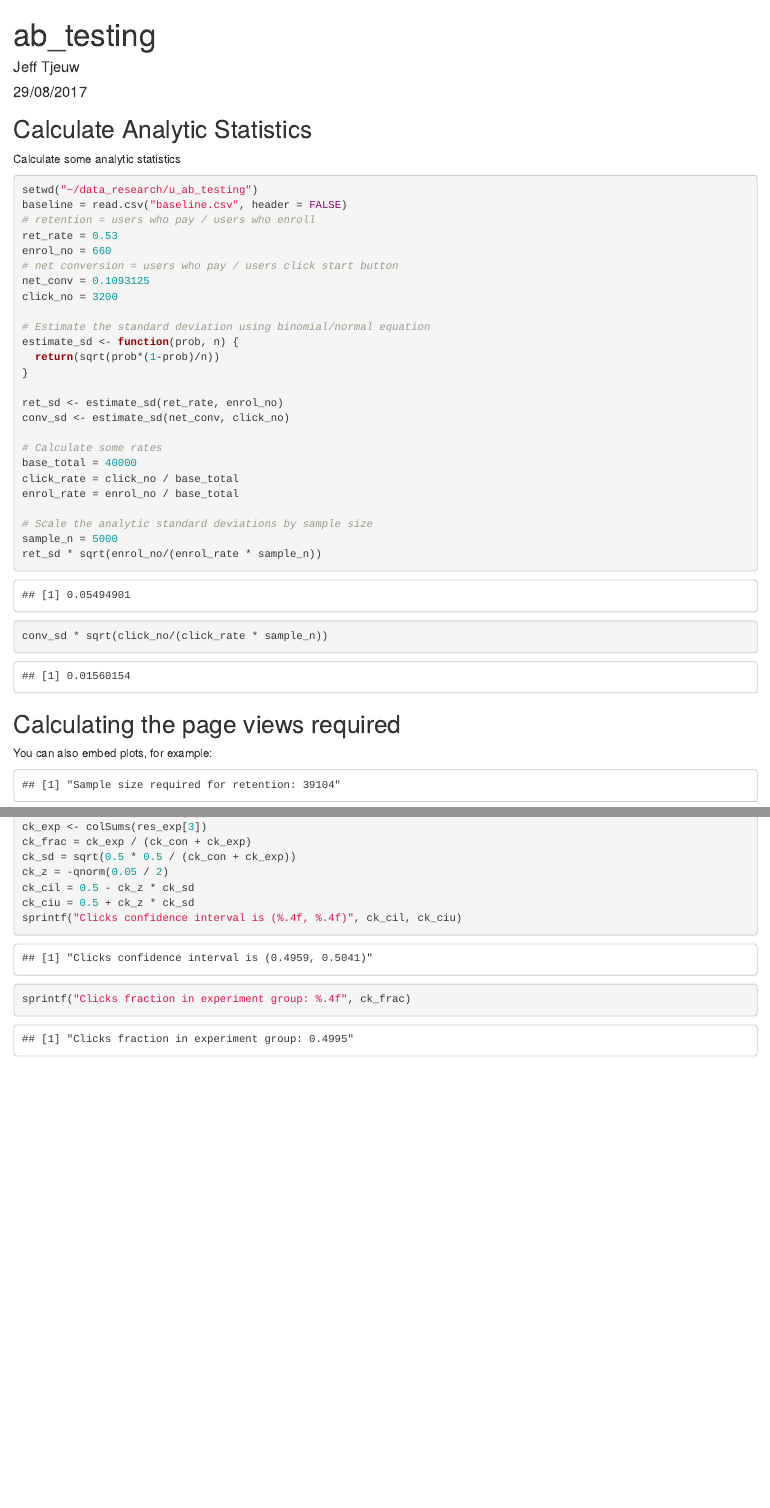
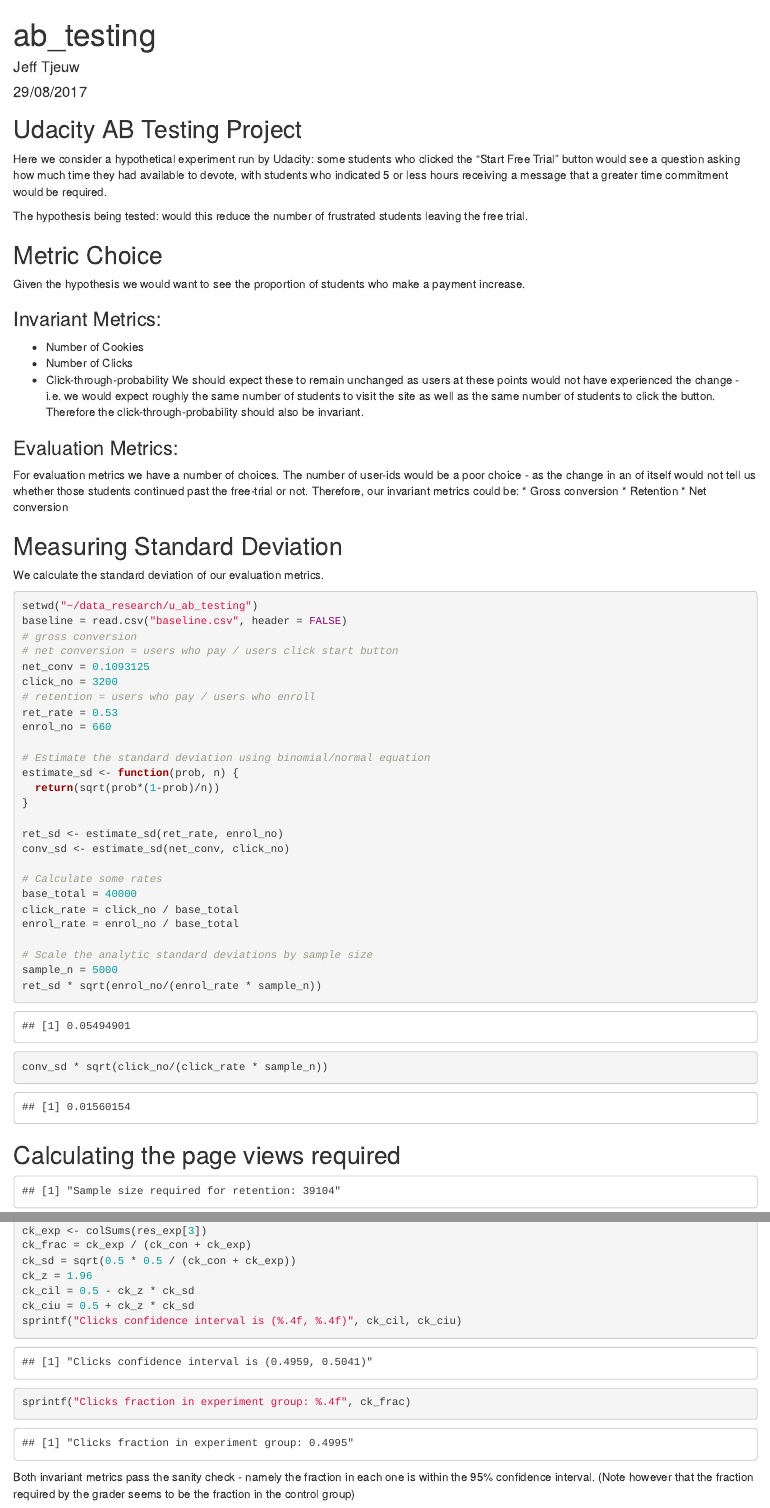
Before and after one commit to jeff-tj/udacity-ab-testing, an R Markdown document (ab_testing.Rmd): the page in a window 1100 px wide, from its top, and a second part further down, joined at a grey line. Rendered offline with R 4.5, knitr and Pandoc, with nearby package versions.

Commit message:
Sarting final write up - completed metric choice.

````diff
--- a/ab_testing.Rmd
+++ b/ab_testing.Rmd
@@ -8,20 +8,39 @@
 ```{r setup, include=FALSE}
 knitr::opts_chunk$set(echo = TRUE)
 ```
+## Udacity AB Testing Project
+Here we consider a hypothetical experiment run by Udacity: some students who clicked the "Start Free Trial" button would see a question asking how much time they had available to devote, with students who indicated 5 or less hours receiving a message that a greater time commitment would be required.
 
-## Calculate Analytic Statistics
+The hypothesis being tested: would this reduce the number of frustrated students leaving the free trial.
 
-Calculate some analytic statistics
+## Metric Choice
+Given the hypothesis we would want to see the proportion of students who make a payment increase.
+
+### Invariant Metrics:
+* Number of Cookies
+* Number of Clicks
+* Click-through-probability
+We should expect these to remain unchanged as users at these points would not have experienced the change - i.e. we would expect roughly the same number of students to visit the site as well as the same number of students to click the button. Therefore the click-through-probability should also be invariant.
+
+### Evaluation Metrics:
+For evaluation metrics we have a number of choices. The number of user-ids would be a poor choice - as the change in an of itself would not tell us whether those students continued past the free-trial or not. Therefore, our invariant metrics could be:
+* Gross conversion
+* Retention
+* Net conversion
+
+## Measuring Standard Deviation
+We calculate the standard deviation of our evaluation metrics.
 
 ```{r introduction}
 setwd("~/data_research/u_ab_testing")
 baseline = read.csv("baseline.csv", header = FALSE)
+# gross conversion
+# net conversion = users who pay / users click start button
+net_conv = 0.1093125
+click_no = 3200
 # retention = users who pay / users who enroll
 ret_rate = 0.53
 enrol_no = 660
-# net conversion = users who pay / users click start button
-net_conv = 0.1093125
-click_no = 3200
 
 # Estimate the standard deviation using binomial/normal equation
 estimate_sd <- function(prob, n) {
@@ -43,8 +62,6 @@
 ```
 
 ## Calculating the page views required
-
-You can also embed plots, for example:
 
 ```{r pageviews, echo=FALSE}
 # Adapt the udacity code to calculate experiment size
@@ -107,9 +124,11 @@
 ck_exp <- colSums(res_exp[3])
 ck_frac = ck_exp / (ck_con + ck_exp)
 ck_sd = sqrt(0.5 * 0.5 / (ck_con + ck_exp))
-ck_z = -qnorm(0.05 / 2)
+ck_z = 1.96
 ck_cil = 0.5 - ck_z * ck_sd
 ck_ciu = 0.5 + ck_z * ck_sd
 sprintf("Clicks confidence interval is (%.4f, %.4f)", ck_cil, ck_ciu)
 sprintf("Clicks fraction in experiment group: %.4f", ck_frac)
 ```
+Both invariant metrics pass the sanity check - namely the fraction in each one is within the 95% confidence interval.
+(Note however that the fraction required by the grader seems to be the fraction in the control group)
````
Also changed, not shown: ab_testing.Rmd (2 more changed lines).
